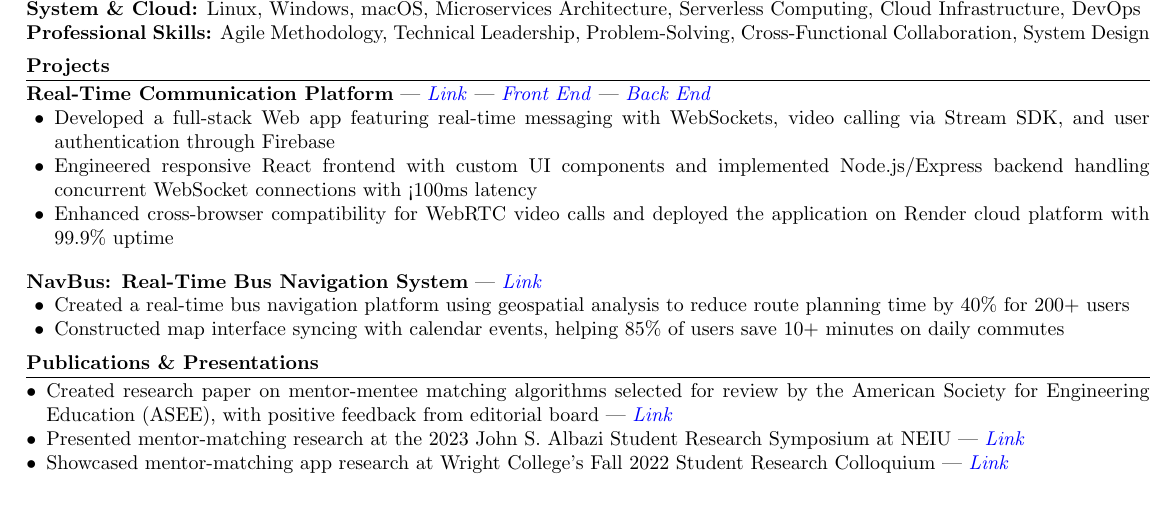
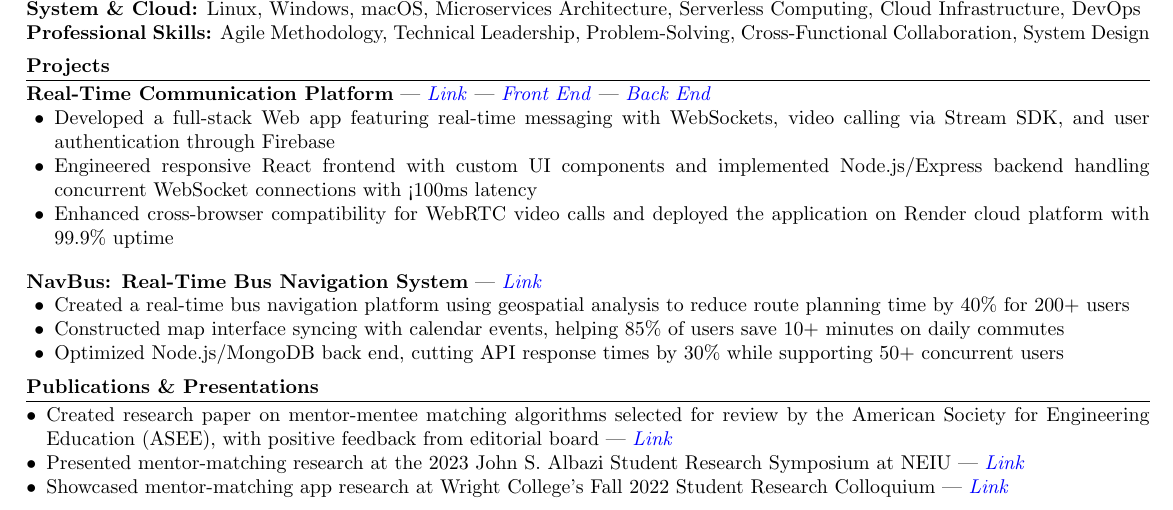
Before and after one commit to Amsozzer1/Resume, a LaTeX CV (resume.tex): part of the page, cut so that both start at the same text. Compiled offline with pdfLaTeX.

Commit message:
Nov 15 2025

```diff
--- a/resume.tex
+++ b/resume.tex
@@ -89,7 +89,7 @@
 \begin{itemize}[leftmargin=14pt]
   \item Created a real-time bus navigation platform using geospatial analysis to reduce route planning time by 40\% for 200+ users
   \item Constructed map interface syncing with calendar events, helping 85\% of users save 10+ minutes on daily commutes
-  % \item Optimized Node.js/MongoDB back end, cutting API response times by 30\% while supporting 50+ concurrent users
+  \item Optimized Node.js/MongoDB back end, cutting API response times by 30\% while supporting 50+ concurrent users
 \end{itemize}
 
 % \noindent\textbf{FundaFuzion Tutoring Website System} | \href{https://github.com/Amsozzer1/WRIGHT}{\textit{Link}}
```
